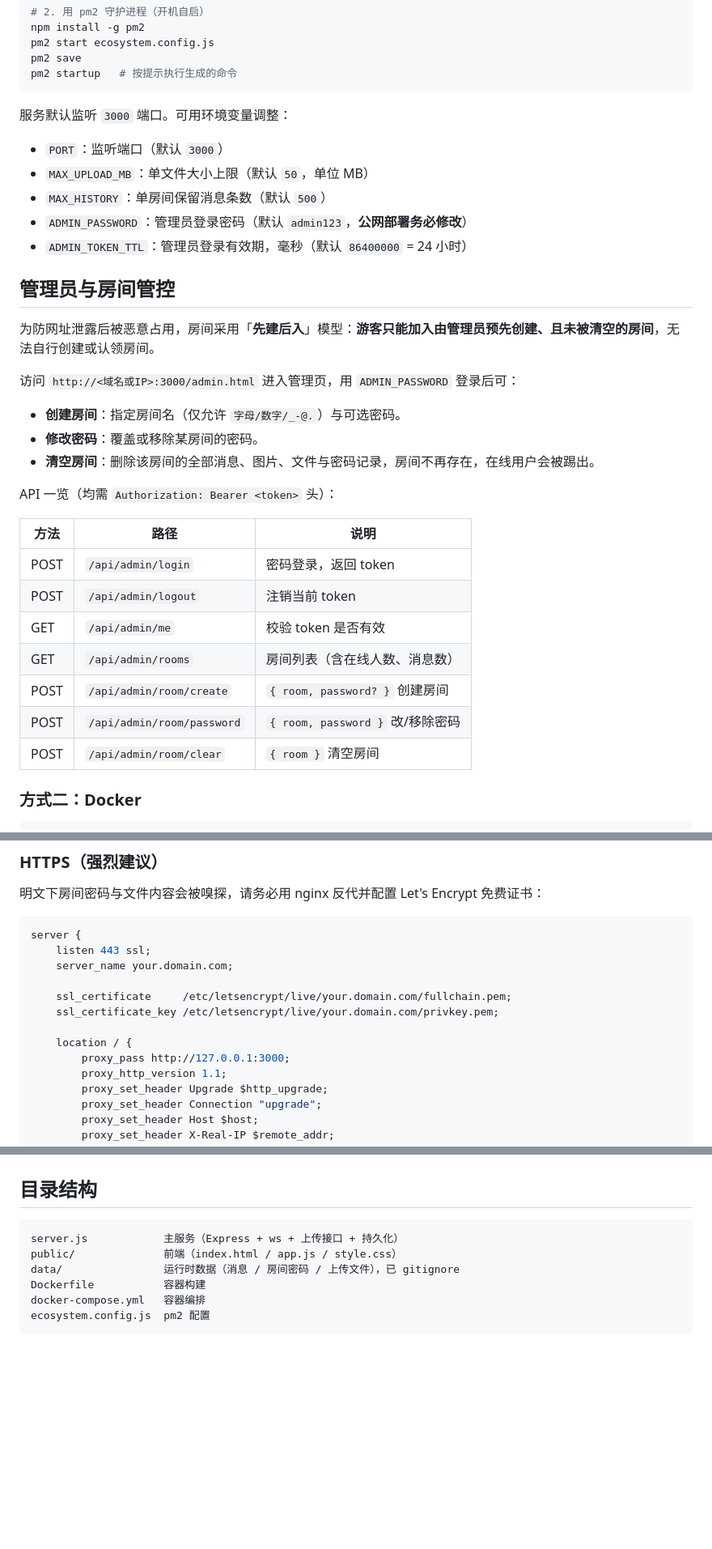
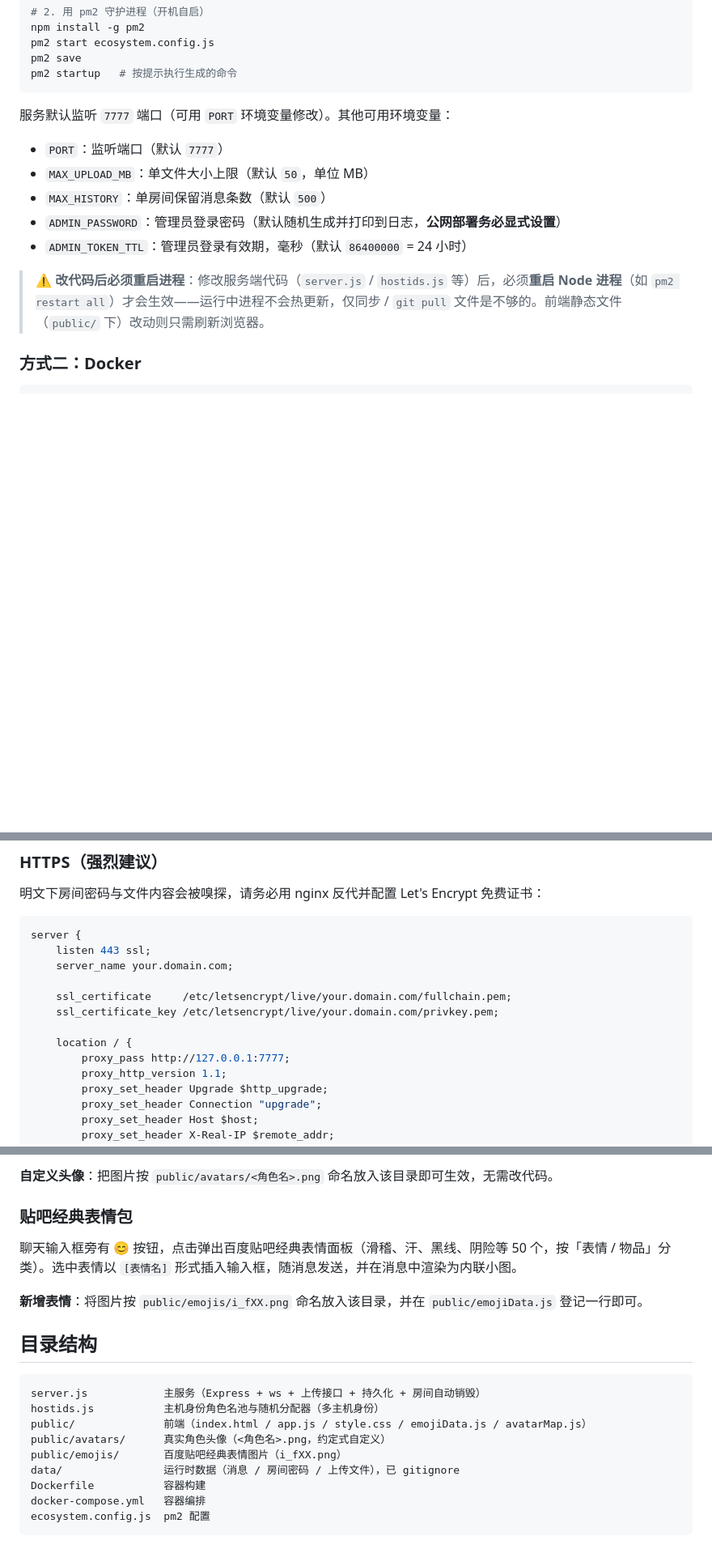
Before and after one commit to inekoarc/Blink, a Markdown page: README.md, 3 parts joined by grey strips. Shown at 81% size. Rendered like a GitHub page; blank space fills up the shorter version.

````diff
--- a/README.md
+++ b/README.md
@@ -40,35 +44,15 @@ pm2 save
 pm2 startup   # 按提示执行生成的命令
 ```
 
-服务默认监听 `3000` 端口。可用环境变量调整：
+服务默认监听 `7777` 端口（可用 `PORT` 环境变量修改）。其他可用环境变量：
 
-- `PORT`：监听端口（默认 `3000`）
+- `PORT`：监听端口（默认 `7777`）
 - `MAX_UPLOAD_MB`：单文件大小上限（默认 `50`，单位 MB）
 - `MAX_HISTORY`：单房间保留消息条数（默认 `500`）
-- `ADMIN_PASSWORD`：管理员登录密码（默认 `admin123`，**公网部署务必修改**）
+- `ADMIN_PASSWORD`：管理员登录密码（默认随机生成并打印到日志，**公网部署务必显式设置**）
 - `ADMIN_TOKEN_TTL`：管理员登录有效期，毫秒（默认 `86400000` = 24 小时）
 
-## 管理员与房间管控
-
-为防网址泄露后被恶意占用，房间采用「**先建后入**」模型：**游客只能加入由管理员预先创建、且未被清空的房间**，无法自行创建或认领房间。
-
-访问 `http://<域名或IP>:3000/admin.html` 进入管理页，用 `ADMIN_PASSWORD` 登录后可：
-
-- **创建房间**：指定房间名（仅允许 `字母/数字/_-@.`）与可选密码。
-- **修改密码**：覆盖或移除某房间的密码。
-- **清空房间**：删除该房间的全部消息、图片、文件与密码记录，房间不再存在，在线用户会被踢出。
-
-API 一览（均需 `Authorization: Bearer <token>` 头）：
-
-| 方法 | 路径 | 说明 |
-|------|------|------|
-| POST | `/api/admin/login` | 密码登录，返回 token |
-| POST | `/api/admin/logout` | 注销当前 token |
-| GET  | `/api/admin/me` | 校验 token 是否有效 |
-| GET  | `/api/admin/rooms` | 房间列表（含在线人数、消息数） |
-| POST | `/api/admin/room/create` | `{ room, password? }` 创建房间 |
-| POST | `/api/admin/room/password` | `{ room, password }` 改/移除密码 |
-| POST | `/api/admin/room/clear` | `{ room }` 清空房间 |
+> ⚠️ **改代码后必须重启进程**：修改服务端代码（`server.js` / `hostids.js` 等）后，必须**重启 Node 进程**（如 `pm2 restart all`）才会生效——运行中进程不会热更新，仅同步 / `git pull` 文件是不够的。前端静态文件（`public/` 下）改动则只需刷新浏览器。
 
 ### 方式二：Docker
 
@@ -90,7 +74,7 @@ server {
     ssl_certificate_key /etc/letsencrypt/live/your.domain.com/privkey.pem;
 
     location / {
-        proxy_pass http://127.0.0.1:3000;
+        proxy_pass http://127.0.0.1:7777;
         proxy_http_version 1.1;
         proxy_set_header Upgrade $http_upgrade;
         proxy_set_header Connection "upgrade";
@@ -120,9 +146,18 @@ server {
+**自定义头像**：把图片按 `public/avatars/<角色名>.png` 命名放入该目录即可生效，无需改代码。
+
+### 贴吧经典表情包
+聊天输入框旁有 😊 按钮，点击弹出百度贴吧经典表情面板（滑稽、汗、黑线、阴险等 50 个，按「表情 / 物品」分类）。选中表情以 `[表情名]` 形式插入输入框，随消息发送，并在消息中渲染为内联小图。
+
+**新增表情**：将图片按 `public/emojis/i_fXX.png` 命名放入该目录，并在 `public/emojiData.js` 登记一行即可。
 
 ## 目录结构
 
 ```
-server.js            主服务（Express + ws + 上传接口 + 持久化）
-public/              前端（index.html / app.js / style.css）
+server.js            主服务（Express + ws + 上传接口 + 持久化 + 房间自动销毁）
+hostids.js           主机身份角色名池与随机分配器（多主机身份）
+public/              前端（index.html / app.js / style.css / emojiData.js / avatarMap.js）
+public/avatars/      真实角色头像（<角色名>.png，约定式自定义）
+public/emojis/       百度贴吧经典表情图片（i_fXX.png）
 data/                运行时数据（消息 / 房间密码 / 上传文件），已 gitignore
 Dockerfile           容器构建
 docker-compose.yml   容器编排
````
Also changed, not shown: other parts of README.md (+53 -5 lines).
